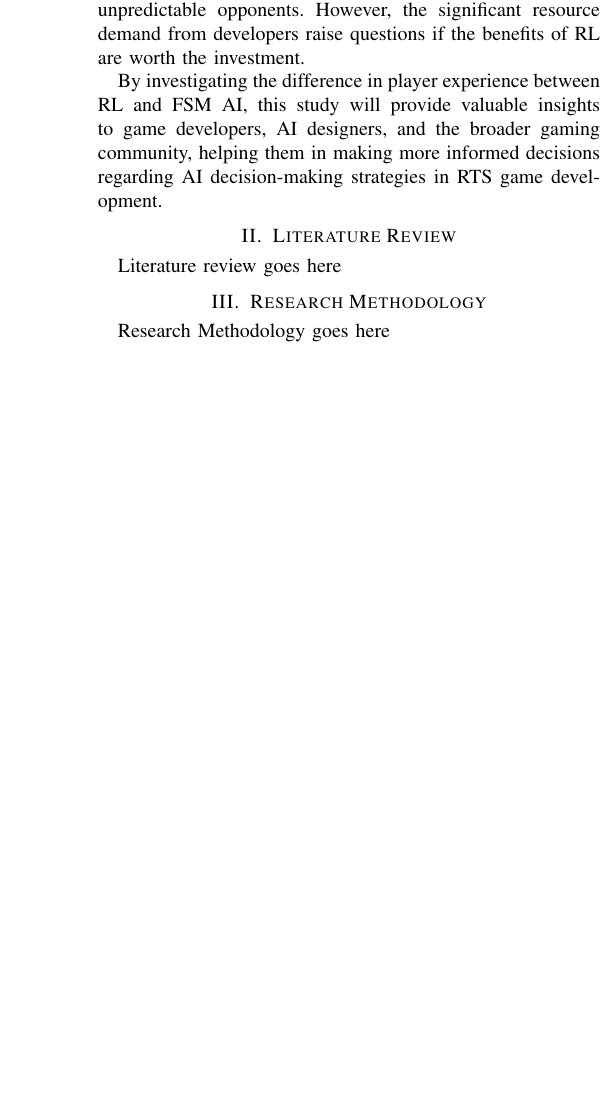
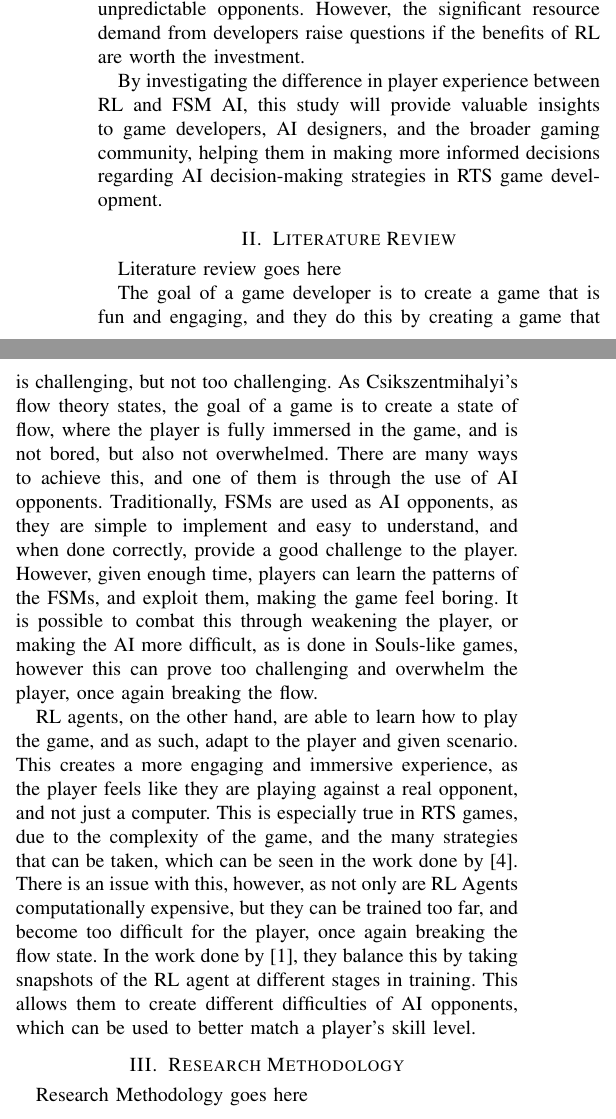
Before and after one commit to J-Polanszky/RD2, a LaTeX paper (Paper/main.tex): part of one column of page 2 of 2 before the commit and two parts of the columns of page 2 of 2 after it, the two joined at a grey line, cut so that both start at the same text, the shorter picture padded with empty space. Compiled offline with pdfLaTeX.

Commit message:
added todos, notes and parts to the paper in preparation for when Sem 1 assignments are almost over, and enough time can be dedicated to Sem 2 assignments.

```diff
--- a/Paper/main.tex
+++ b/Paper/main.tex
@@ -106,9 +106,50 @@ in making more informed decisions regarding AI decision-making strategies in RTS
 
 \section{Literature Review}
 
+% The difference between academic and non academic literature is that academic literature is peer-reviewed, and is as such, more reliable and trustworthy
+% than non-academic literature, which can easily be biased or contain false information. Academic literature can also be more in-depth and detailed, due to
+% the high research standards and requirements of academic institutions, especially IEEE.
+
+% TODO: Filter through the papers in zotero and remove the excessive/unnecessary ones while developing the literature map and review.
+
 Literature review goes here
 
+% Mention Csikszentmihalyi's flow theory and how it relates to player experience and immersion in games.
+
+The goal of a game developer is to create a game that is fun and engaging, and they do this by creating a game that is challenging, but not too challenging.
+As Csikszentmihalyi's flow theory states, the goal of a game is to create a state of flow, where the player is fully immersed in the game, and is not
+bored, but also not overwhelmed. There are many ways to achieve this, and one of them is through the use of AI opponents. Traditionally, FSMs are
+used as AI opponents, as they are simple to implement and easy to understand, and when done correctly, provide a good challenge to the player.
+However, given enough time, players can learn the patterns of the FSMs, and exploit them, making the game feel boring. It is possible to combat this
+through weakening the player, or making the AI more difficult, as is done in Souls-like games, however this can prove too challenging and overwhelm the player,
+once again breaking the flow.
+
+RL agents, on the other hand, are able to learn how to play the game, and as such, adapt to the player and given scenario. This creates a more engaging
+and immersive experience, as the player feels like they are playing against a real opponent, and not just a computer. This is especially true in RTS games,
+due to the complexity of the game, and the many strategies that can be taken, which can be seen in the work done by \cite{vinyals_grandmaster_2019}.
+There is an issue with this, however, as not only are RL Agents computationally expensive, but they can be trained too far, and become too difficult for the player,
+once again breaking the flow state. In the work done by \cite{grech_creating_2023}, they balance this by taking snapshots of the RL agent at different
+stages in training. This allows them to create different difficulties of AI opponents, which can be used to better match a player's skill level.
+
+% Another way of doing this, is by building dynamic difficulty adjustment (DDA) systems into the opponent, which work by adjusting the rewards and punishments
+% of the agent to make them easier or harder to play against (Add citation from zotero.).
+
+% Go about comparing these 3 different approaches, and how they always compare the performance of the RL agent, and not the player experience.
+
 \section{Research Methodology}
+
+% Research Questions:
+
+% 1. How do RL and FSM AI opponents compare in terms of player experience in RTS games?
+% 2. What are the key factors that influence player experience when playing against RL and FSM AI opponents in RTS games?
+% 3. How do RL and FSM AI opponents impact player immersion in RTS games?
+
+% Research objective:
+
+% The objective for the research is to evaluate the impact of RL and FSM opponents in RTS games, and to determin their impact on player experience and immersion,
+% and what are the key factors that cause this impact/infuence. This is to be done by creating a simple RTS game, and implementing both RL and FSM agents,
+% and then conducting a play test experiment with players, where both groups will then be surveyed to gather data on their experience. Along with this,
+% data gathered during the playtest through unity analytics will be used to measure player engagement and immersion.
 
 Research Methodology goes here
 
```
Also changed, not shown: Paper/main.pdf, 1 other file.
